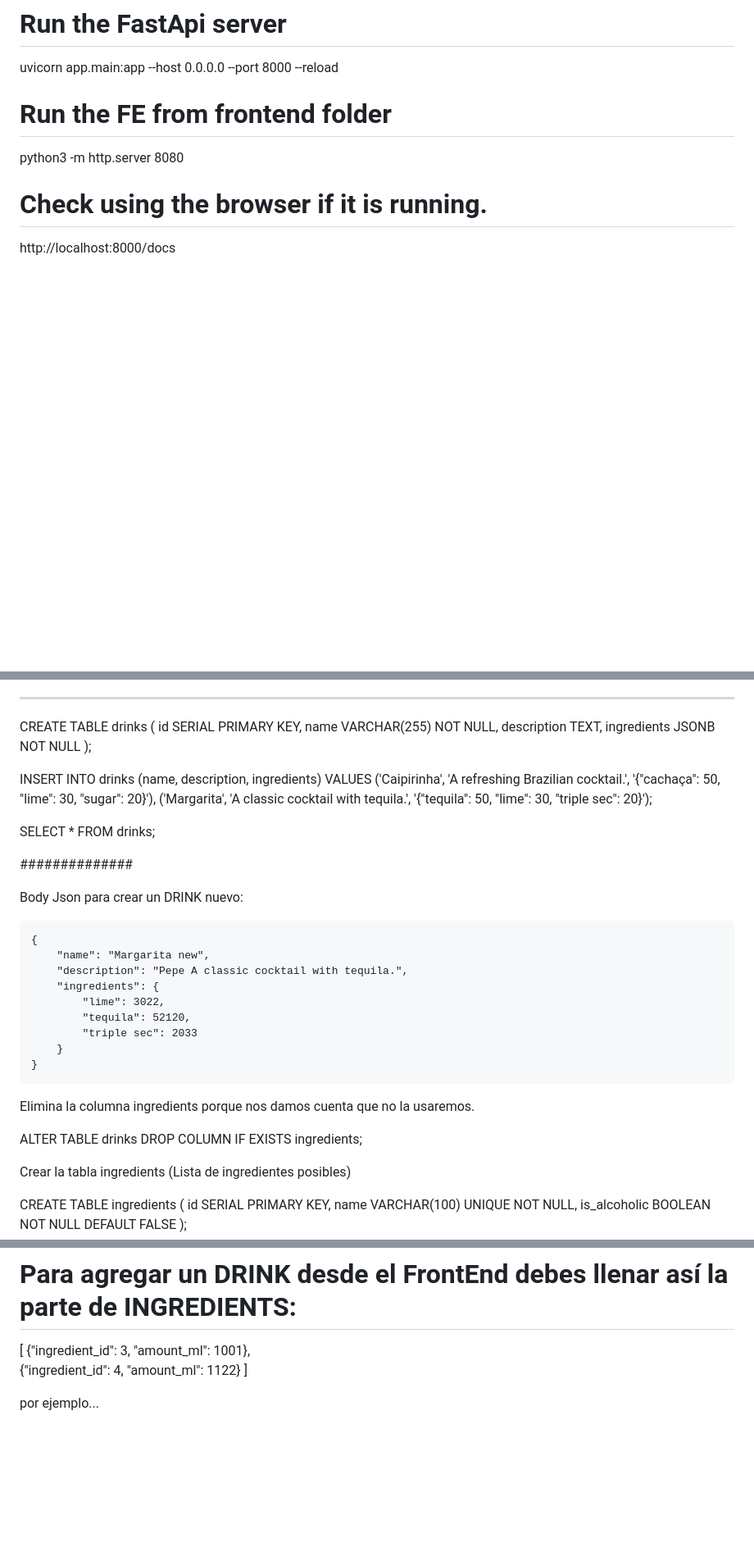
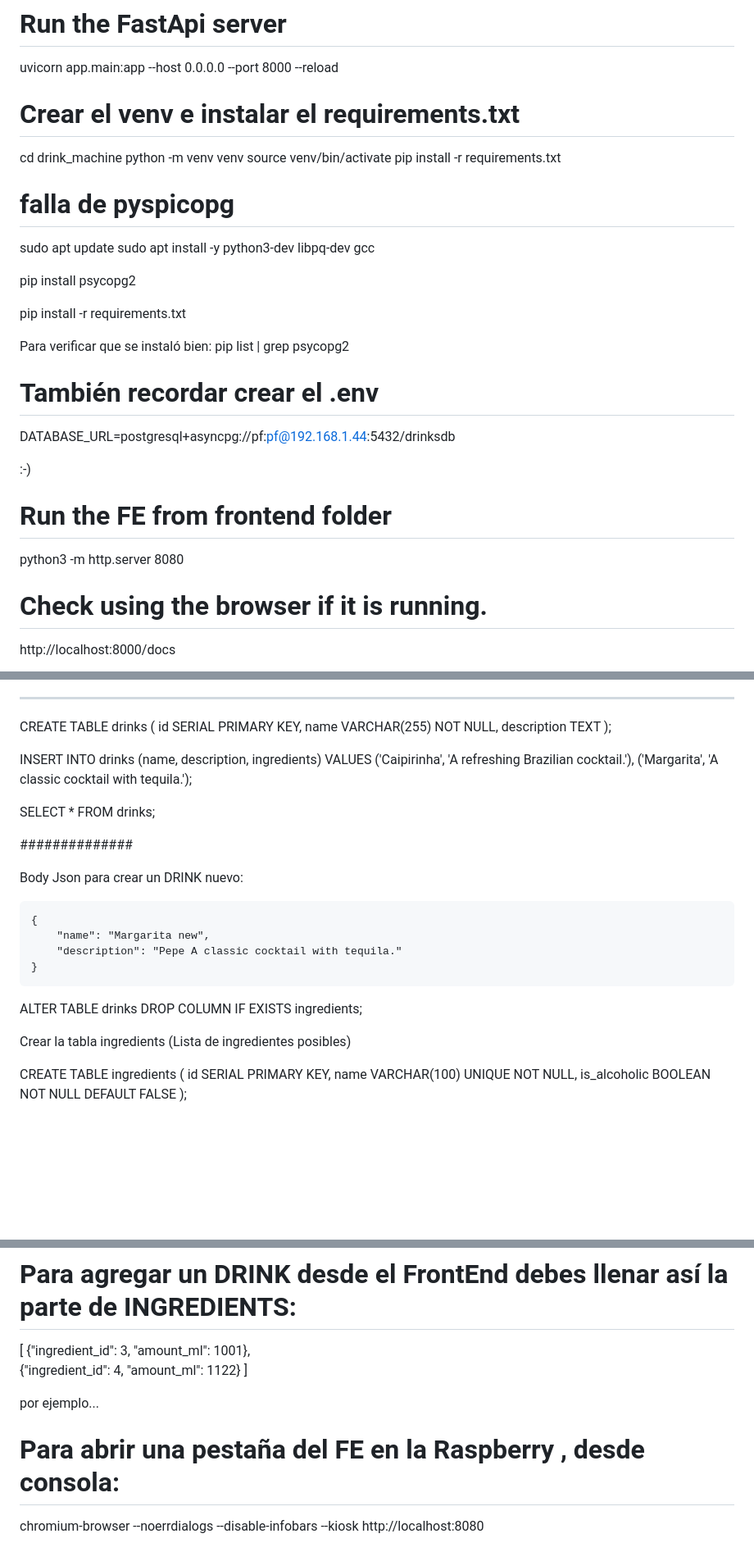
Before and after one commit to quallio/drink_machine, a Markdown page: README.md, 3 parts joined by grey strips. Shown: that part at 82% size. GitHub-like rendering; blank space fills up the shorter version.

```diff
--- a/README.md
+++ b/README.md
@@ -11,6 +11,30 @@ docker ps (to check if it is running...)
 
 # Run the FastApi server
 uvicorn app.main:app --host 0.0.0.0 --port 8000 --reload
+
+# Crear el venv e instalar el requirements.txt
+cd drink_machine
+python -m venv venv
+source venv/bin/activate
+pip install -r requirements.txt
+
+# falla de pyspicopg
+sudo apt update
+sudo apt install -y python3-dev libpq-dev gcc
+
+pip install psycopg2
+
+pip install -r requirements.txt
+
+Para verificar que se instaló bien:
+pip list | grep psycopg2
+
+# También recordar crear el .env
+DATABASE_URL=postgresql+asyncpg://pf:pf@192.168.1.44:5432/drinksdb
+
+:-)
+
+
 
 # Run the FE from frontend folder
 python3 -m http.server 8080
@@ -66,14 +90,13 @@ docker run -d \
 CREATE TABLE drinks (
     id SERIAL PRIMARY KEY,
     name VARCHAR(255) NOT NULL,
-    description TEXT,
-    ingredients JSONB NOT NULL
+    description TEXT
 );
 
 INSERT INTO drinks (name, description, ingredients)
 VALUES
-('Caipirinha', 'A refreshing Brazilian cocktail.', '{"cachaça": 50, "lime": 30, "sugar": 20}'),
-('Margarita', 'A classic cocktail with tequila.', '{"tequila": 50, "lime": 30, "triple sec": 20}');
+('Caipirinha', 'A refreshing Brazilian cocktail.'),
+('Margarita', 'A classic cocktail with tequila.');
 
 
 SELECT * FROM drinks;
@@ -84,19 +107,13 @@ Body Json para crear un DRINK nuevo:
 
 	{
 		"name": "Margarita new",
-		"description": "Pepe A classic cocktail with tequila.",
-		"ingredients": {
-			"lime": 3022,
-			"tequila": 52120,
-			"triple sec": 2033
-		}
+		"description": "Pepe A classic cocktail with tequila."
 	}
 
 
-Elimina la columna ingredients porque nos damos cuenta que no la usaremos.
+
 
 ALTER TABLE drinks DROP COLUMN IF EXISTS ingredients;
-
 
 
 Crear la tabla ingredients (Lista de ingredientes posibles)
@@ -173,3 +190,9 @@ SELECT * FROM pumps;
 ]
 
 por ejemplo...
+
+
+
+# Para abrir una pestaña del FE en la Raspberry , desde consola:
+
+chromium-browser --noerrdialogs --disable-infobars --kiosk http://localhost:8080
```
